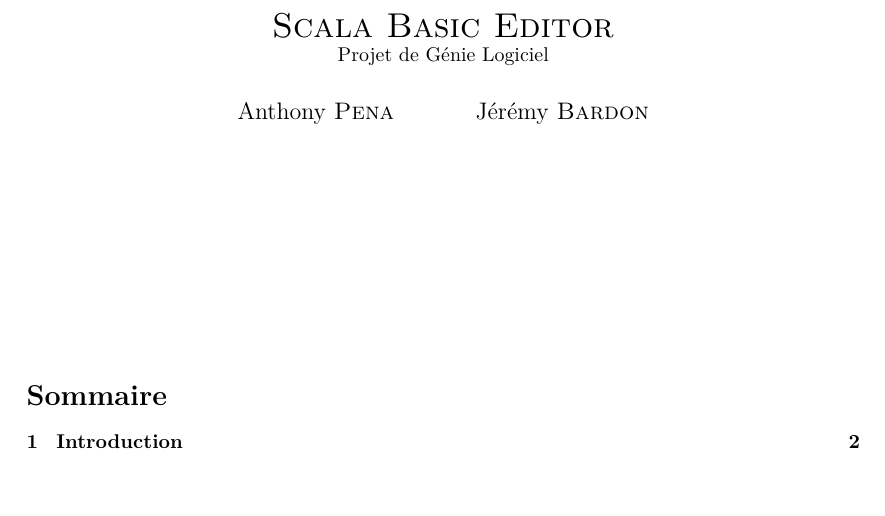
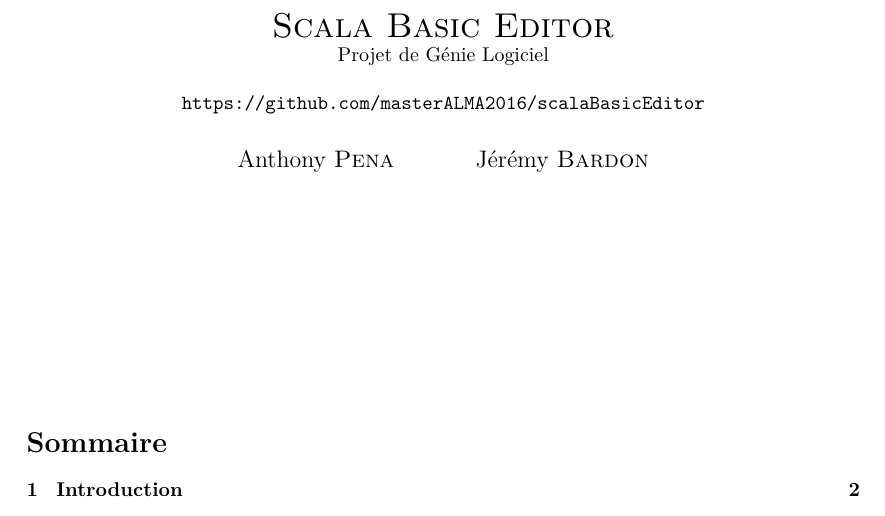
Before and after one commit to masters-info-nantes/scalaBasicEditor, a LaTeX document (rapport/rapport.tex): part of page 1 of 5, cut so that both start at the same text, the shorter picture padded with empty space. Compiled offline with pdfLaTeX.

Commit message:
ajout d'un lien vers le projet github dans le rapport

```diff
--- a/rapport/rapport.tex
+++ b/rapport/rapport.tex
@@ -8,7 +8,7 @@
 \usepackage[colorlinks=true,linkcolor=black,urlcolor=black]{hyperref}
 
 \author{Anthony \textsc{Pena} \and Jérémy \textsc{Bardon}}
-\title{\textsc{Scala Basic Editor}\\\normalsize{Projet de Génie Logiciel}}
+\title{\textsc{Scala Basic Editor}\\\normalsize{Projet de Génie Logiciel}\\\hfill{}\\\normalsize{\url{https://github.com/masterALMA2016/scalaBasicEditor}}}
 \date{}
 
 \begin{document}
```
Also changed, not shown: rapport/rapport.pdf, rapport/rapport.tex (1 more changed lines).
